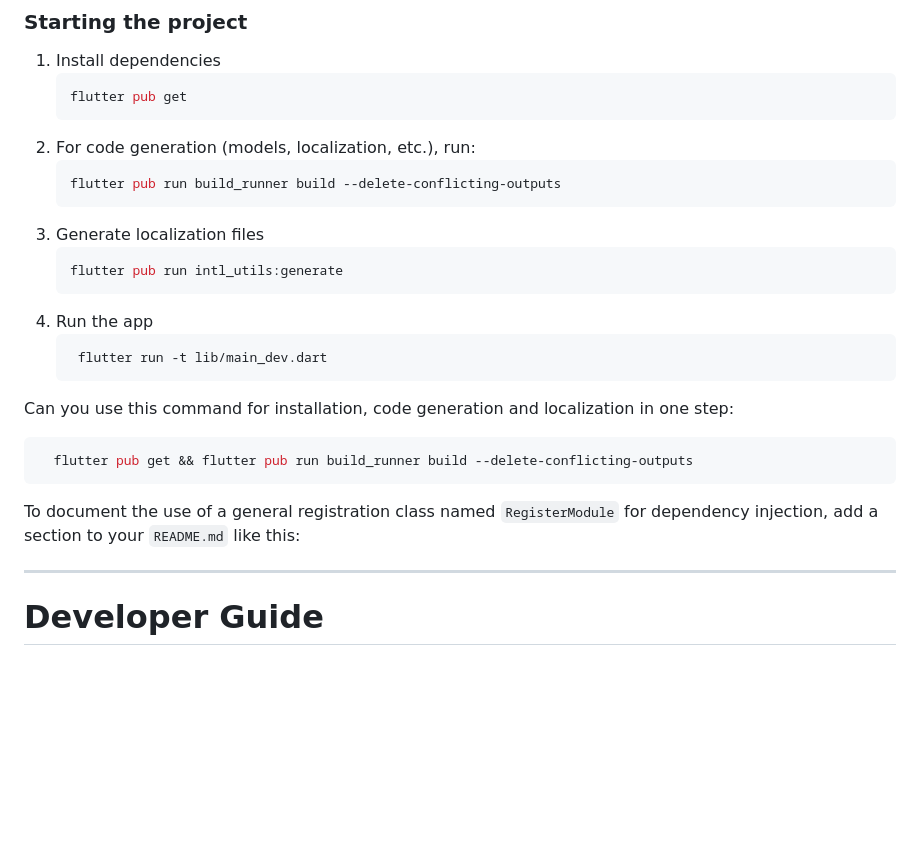
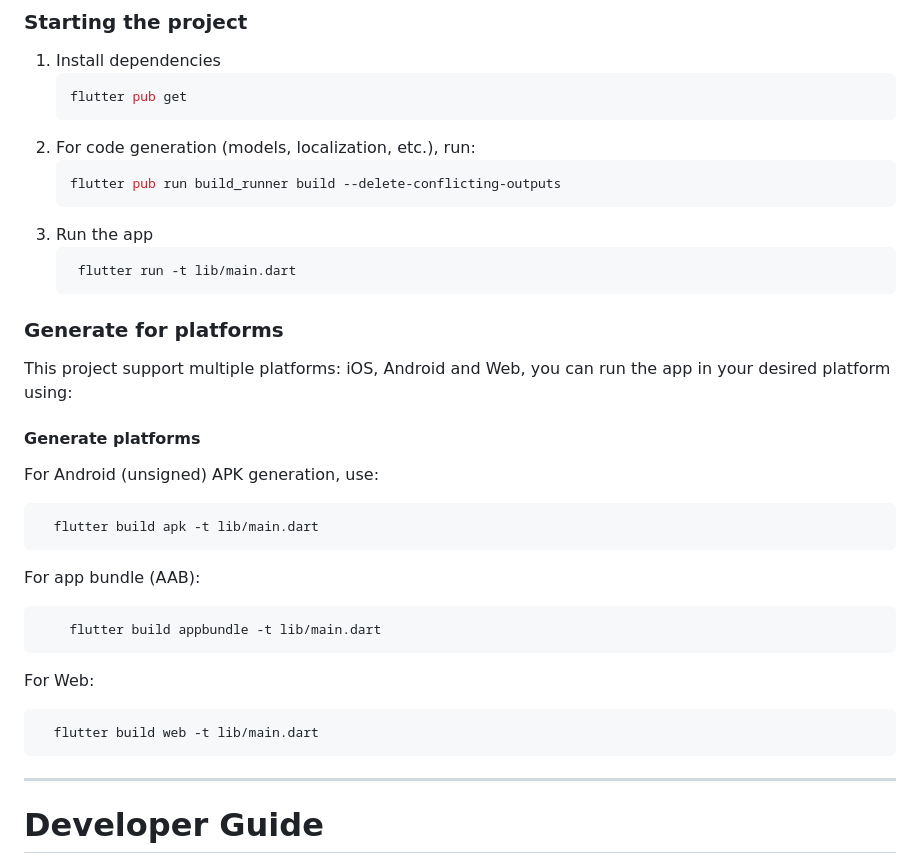
Before and after one commit to Dapontes-Noar/tabicook-recipe-app, a Markdown page: README.md, the part around one of its changes. GitHub-like rendering; blank space fills up the shorter version.

Commit message:
Add build info

`````diff
--- a/README.md
+++ b/README.md
@@ -162,24 +160,33 @@ for Flutter development.
    ```bash
    flutter pub run build_runner build --delete-conflicting-outputs
    ```
-3. Generate localization files
+3. Run the app
    ```bash
-   flutter pub run intl_utils:generate
-   ```
-4. Run the app
-   ```bash
-    flutter run -t lib/main_dev.dart
+    flutter run -t lib/main.dart
     ```
+### Generate for platforms
 
-Can you use this command for installation, code generation and localization in one step:
+This project support multiple platforms: iOS, Android and Web, you can run the app in your desired platform using:
+
+#### Generate platforms
+
+For Android (unsigned) APK generation, use:
 
 ```bash
-  flutter pub get && flutter pub run build_runner build --delete-conflicting-outputs
+  flutter build apk -t lib/main.dart
 ```
 
-To document the use of a general registration class named `RegisterModule` for dependency injection, add a section to
-your `README.md` like this:
+For app bundle (AAB):
 
+```bash
+    flutter build appbundle -t lib/main.dart
+```
+
+For Web:
+
+```bash
+  flutter build web -t lib/main.dart
+````
 ---
 
 # Developer Guide
`````
Also changed, not shown: other parts of README.md (+0 -2 lines).
